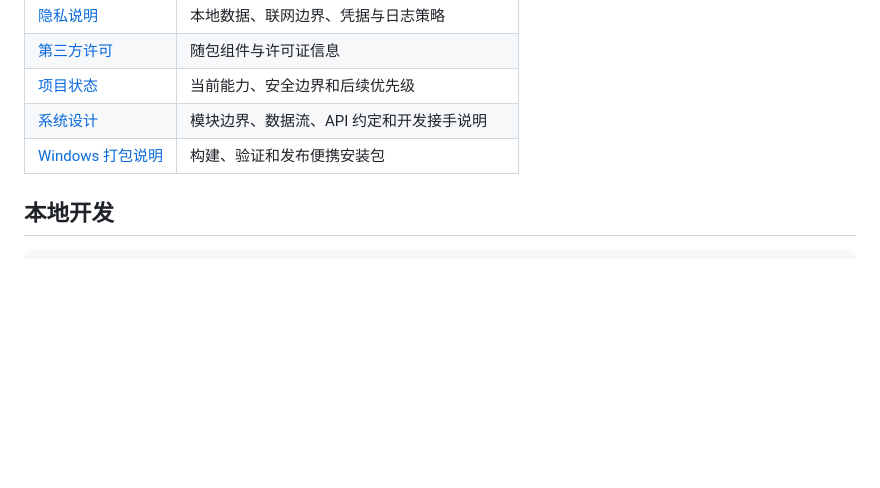
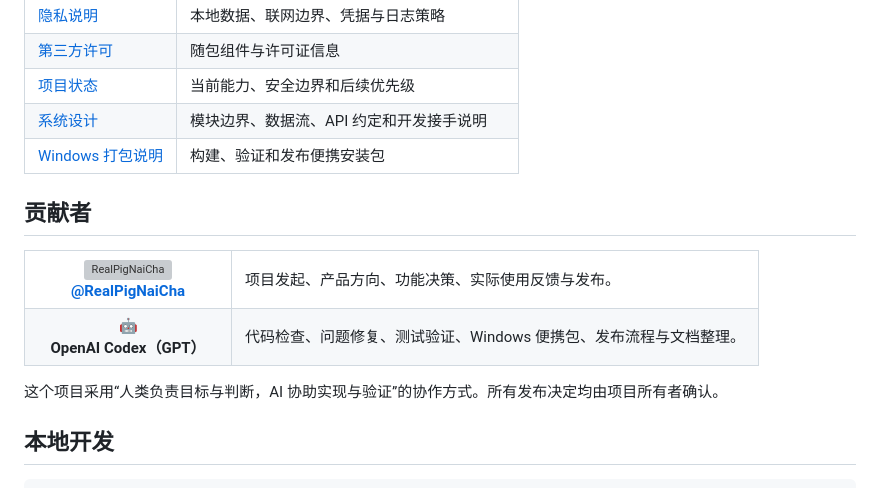
Before and after one commit to RealPigNaiCha/nexus-ai-pc-dashboard, a Markdown page: README.md, the part around the change. Drawn GitHub-style; blank space fills up the shorter version; grey boxes are pictures that could not be loaded.

Commit message:
Add project contributors to README

```diff
--- a/README.md
+++ b/README.md
@@ -73,6 +73,29 @@ DeepTutor、NextChat、Codex CLI、Obsidian、Zotero、VS Code 和 Cline 不随
 | [项目状态](PROJECT_STATUS.md) | 当前能力、安全边界和后续优先级 |
 | [系统设计](DESIGN.md) | 模块边界、数据流、API 约定和开发接手说明 |
 | [Windows 打包说明](packaging/windows/README.md) | 构建、验证和发布便携安装包 |
+
+## 贡献者
+
+<table>
+  <tr>
+    <td align="center" width="180">
+      <a href="https://github.com/RealPigNaiCha">
+        <img src="https://github.com/RealPigNaiCha.png?size=96" width="80" alt="RealPigNaiCha" /><br />
+        <strong>@RealPigNaiCha</strong>
+      </a>
+    </td>
+    <td>项目发起、产品方向、功能决策、实际使用反馈与发布。</td>
+  </tr>
+  <tr>
+    <td align="center" width="180">
+      <span aria-label="AI contributor">🤖</span><br />
+      <strong>OpenAI Codex（GPT）</strong>
+    </td>
+    <td>代码检查、问题修复、测试验证、Windows 便携包、发布流程与文档整理。</td>
+  </tr>
+</table>
+
+这个项目采用“人类负责目标与判断，AI 协助实现与验证”的协作方式。所有发布决定均由项目所有者确认。
 
 ## 本地开发
 
```
